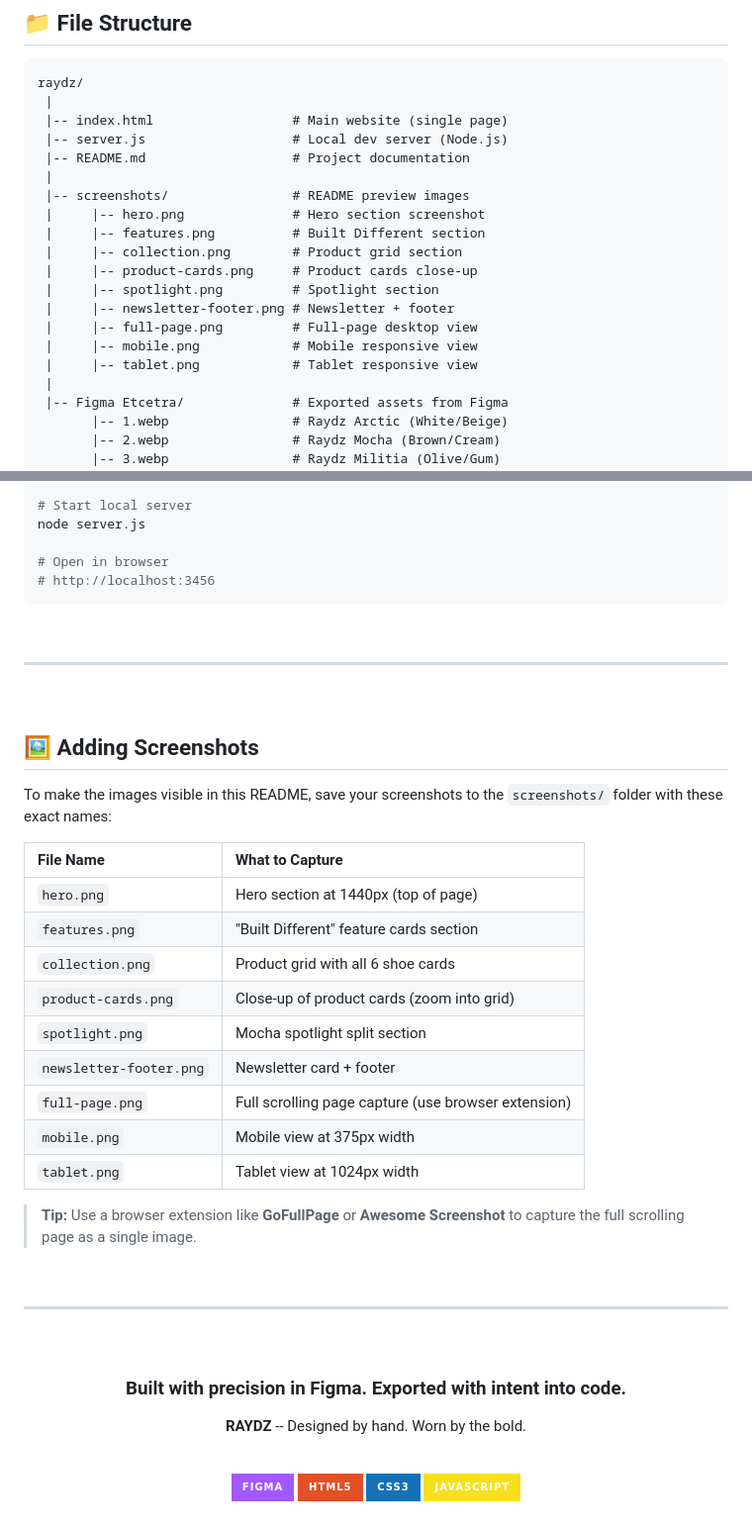
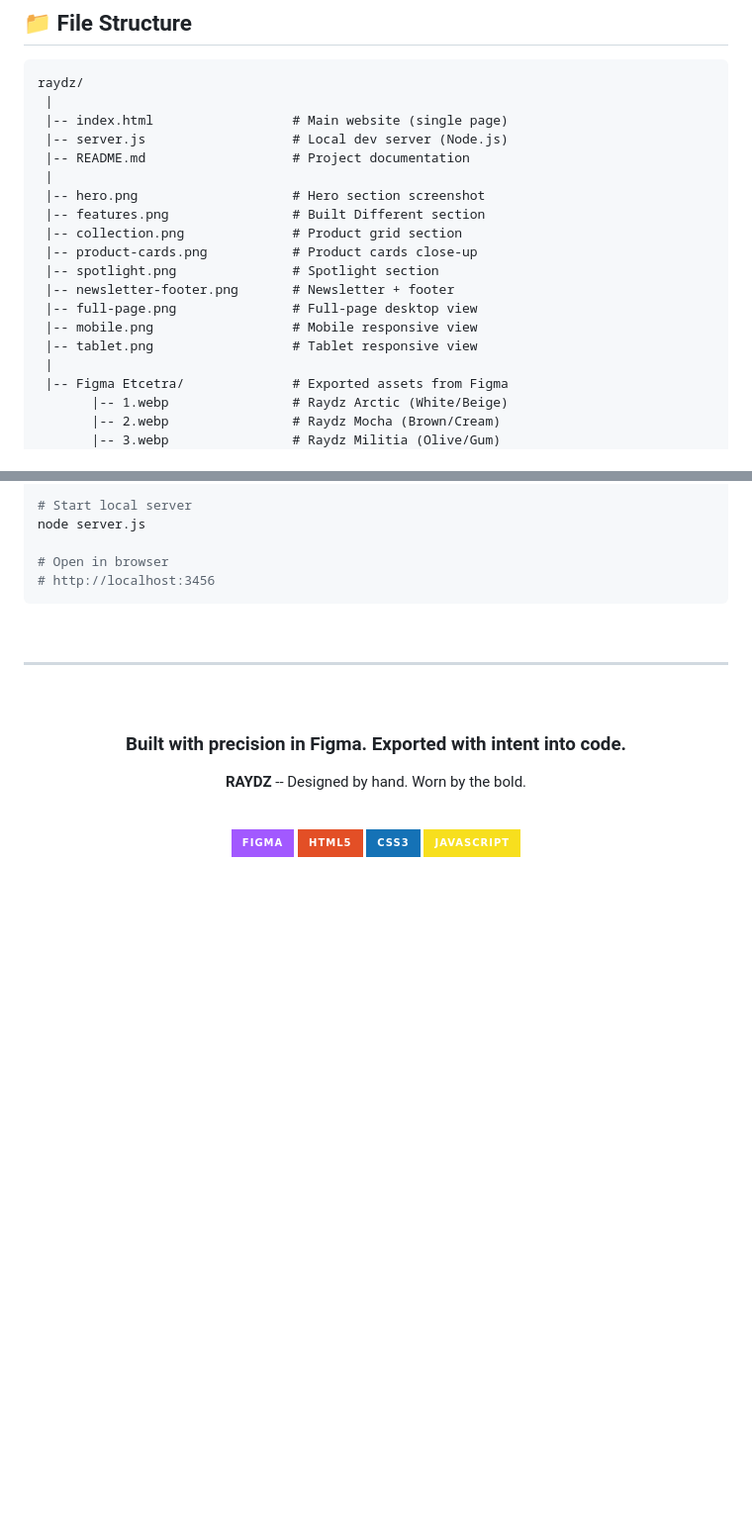
Before and after one commit to zedsam704/RayDZ-Shoes-startup-.-, a Markdown page: README.md, 2 parts joined by grey strips. Shown at 99% size. GitHub-like rendering; badges without logos; blank space fills up the shorter version.

```diff
--- a/README.md
+++ b/README.md
@@ -509,16 +507,15 @@ raydz/
  |-- server.js                   # Local dev server (Node.js)
  |-- README.md                   # Project documentation
  |
- |-- screenshots/                # README preview images
- |     |-- hero.png              # Hero section screenshot
- |     |-- features.png          # Built Different section
- |     |-- collection.png        # Product grid section
- |     |-- product-cards.png     # Product cards close-up
- |     |-- spotlight.png         # Spotlight section
- |     |-- newsletter-footer.png # Newsletter + footer
- |     |-- full-page.png         # Full-page desktop view
- |     |-- mobile.png            # Mobile responsive view
- |     |-- tablet.png            # Tablet responsive view
+ |-- hero.png                    # Hero section screenshot
+ |-- features.png                # Built Different section
+ |-- collection.png              # Product grid section
+ |-- product-cards.png           # Product cards close-up
+ |-- spotlight.png               # Spotlight section
+ |-- newsletter-footer.png       # Newsletter + footer
+ |-- full-page.png               # Full-page desktop view
+ |-- mobile.png                  # Mobile responsive view
+ |-- tablet.png                  # Tablet responsive view
  |
  |-- Figma Etcetra/              # Exported assets from Figma
        |-- 1.webp                # Raydz Arctic (White/Beige)
@@ -557,30 +554,6 @@ node server.js
 
 <br/>
 
-## 🖼 Adding Screenshots
-
-To make the images visible in this README, save your screenshots to the `screenshots/` folder with these exact names:
-
-| File Name | What to Capture |
-|:----------|:---------------|
-| `hero.png` | Hero section at 1440px (top of page) |
-| `features.png` | "Built Different" feature cards section |
-| `collection.png` | Product grid with all 6 shoe cards |
-| `product-cards.png` | Close-up of product cards (zoom into grid) |
-| `spotlight.png` | Mocha spotlight split section |
-| `newsletter-footer.png` | Newsletter card + footer |
-| `full-page.png` | Full scrolling page capture (use browser extension) |
-| `mobile.png` | Mobile view at 375px width |
-| `tablet.png` | Tablet view at 1024px width |
-
-> **Tip:** Use a browser extension like **GoFullPage** or **Awesome Screenshot** to capture the full scrolling page as a single image.
-
-<br/>
-
----
-
-<br/>
-
 <div align="center">
 
 ### Built with precision in Figma. Exported with intent into code.
```
Also changed, not shown: other parts of README.md (+20 -22 lines).
